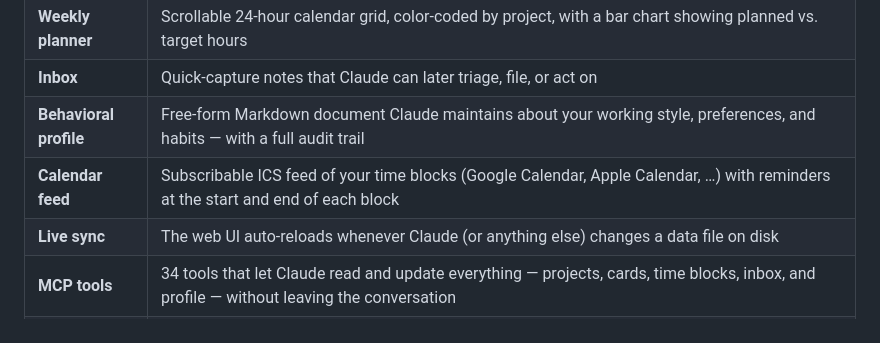
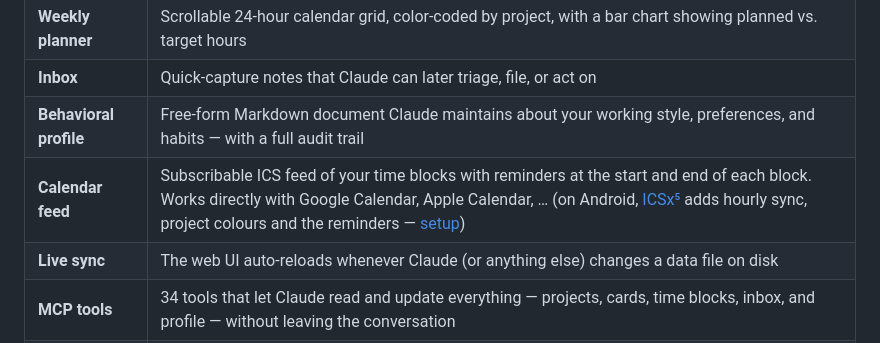
Before and after one commit to IndoorAdventurer/personal_life_manager, a Markdown page: README.md, the part around the change. Drawn GitHub-style.

```diff
--- a/README.md
+++ b/README.md
@@ -70,7 +70,7 @@ seamless.
 | **Weekly planner** | Scrollable 24-hour calendar grid, color-coded by project, with a bar chart showing planned vs. target hours |
 | **Inbox** | Quick-capture notes that Claude can later triage, file, or act on |
 | **Behavioral profile** | Free-form Markdown document Claude maintains about your working style, preferences, and habits — with a full audit trail |
-| **Calendar feed** | Subscribable ICS feed of your time blocks (Google Calendar, Apple Calendar, …) with reminders at the start and end of each block |
+| **Calendar feed** | Subscribable ICS feed of your time blocks with reminders at the start and end of each block. Works directly with Google Calendar, Apple Calendar, … (on Android, [ICSx⁵](https://icsx5.bitfire.at/) adds hourly sync, project colours and the reminders — [setup](docs/pi-deployment.md#8-calendar-feed-ics)) |
 | **Live sync** | The web UI auto-reloads whenever Claude (or anything else) changes a data file on disk |
 | **MCP tools** | 34 tools that let Claude read and update everything — projects, cards, time blocks, inbox, and profile — without leaving the conversation |
 | **Resources** | A first-time setup prompt and reusable slash commands (e.g. `/weekly-review`) for structured planning sessions |
```
Also changed, not shown: docs/pi-deployment.md (+6 -1 lines).
